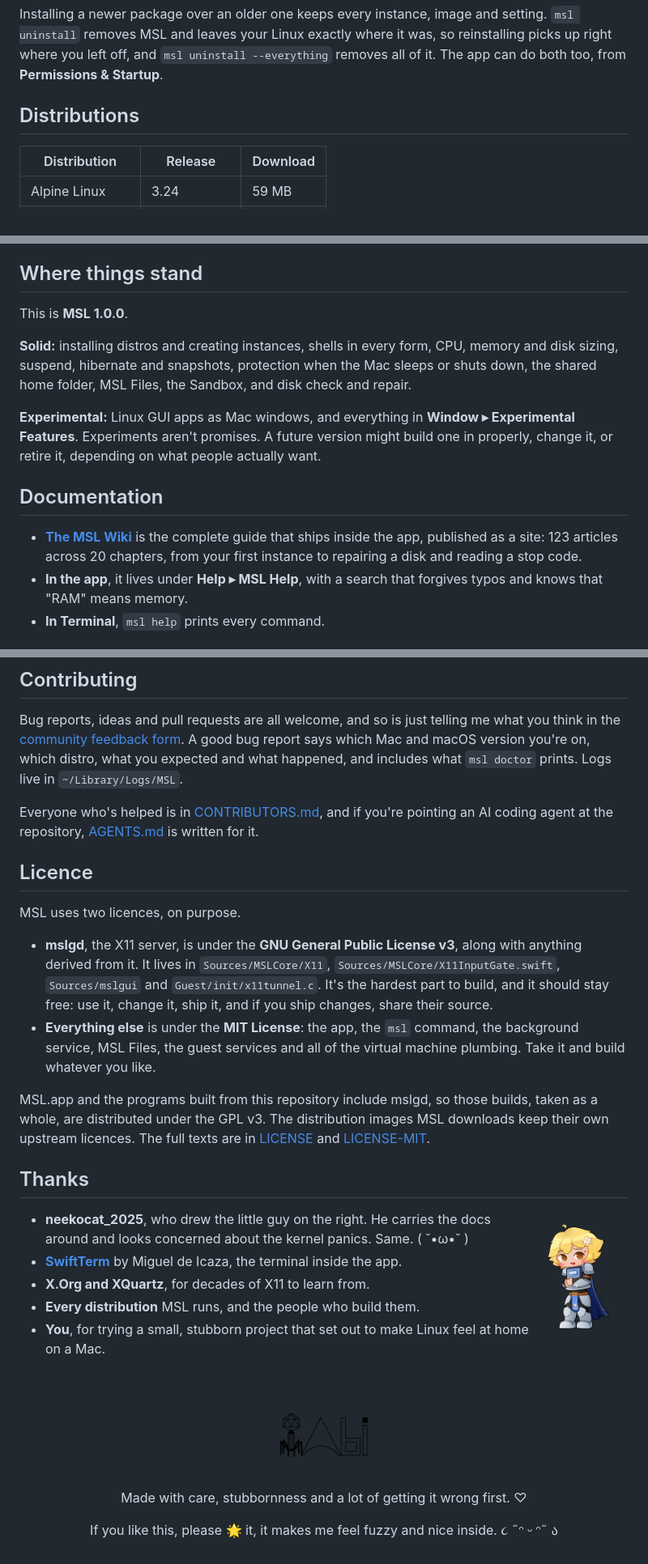
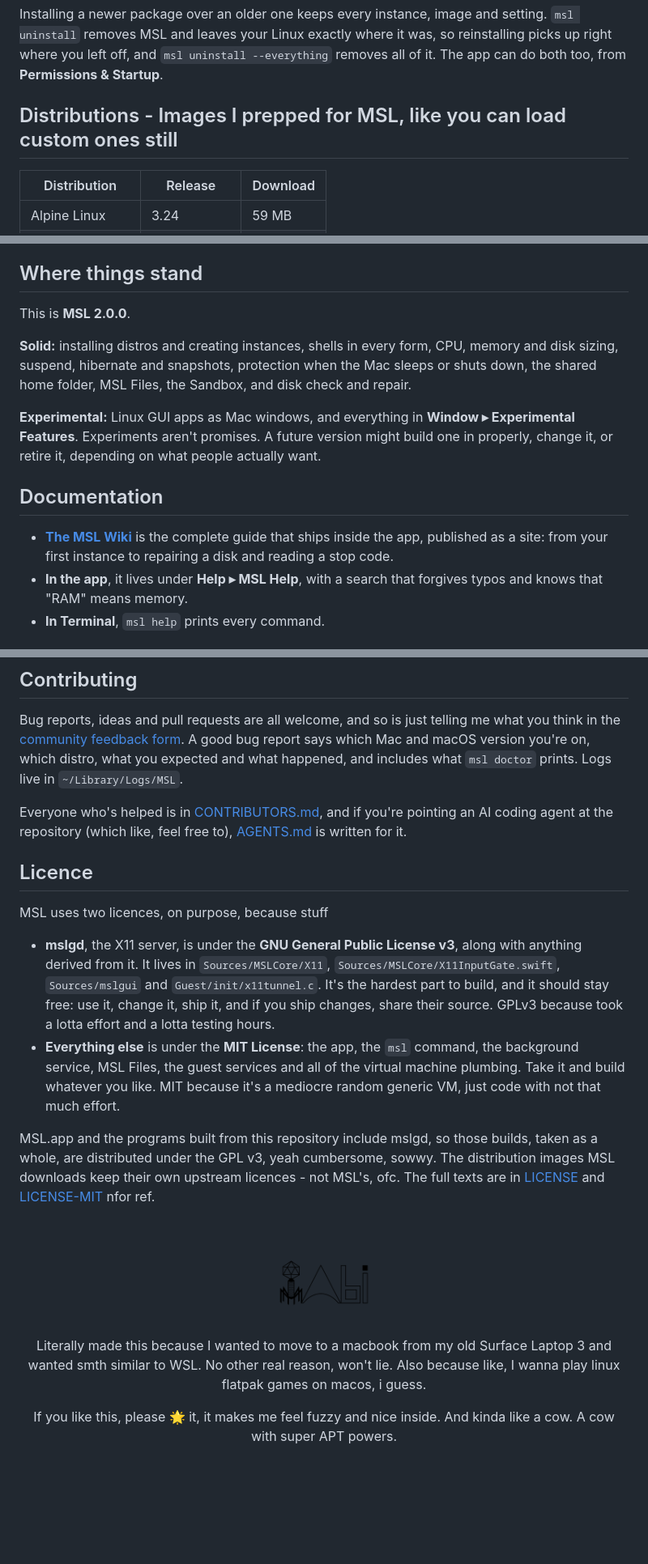
Before and after one commit to MilkmanAbi/MSL, a Markdown page: README.md, 3 parts joined by grey strips. Shown at 81% size. Rendered like a GitHub page; blank space fills up the shorter version.

```diff
--- a/README.md
+++ b/README.md
@@ -229,7 +212,7 @@ GTK 3 and 4 apps run, Qt apps like Krita, GIMP, LibreOffice, galculator and xeye
 
 Installing a newer package over an older one keeps every instance, image and setting. `msl uninstall` removes MSL and leaves your Linux exactly where it was, so reinstalling picks up right where you left off, and `msl uninstall --everything` removes all of it. The app can do both too, from **Permissions & Startup**.
 
-## Distributions
+## Distributions - Images I prepped for MSL, like you can load custom ones still
 
 | Distribution | Release | Download |
 |---|---|---|
@@ -250,7 +233,7 @@ Every image ships with MSL's guest services, git, curl, wget, gcc, make, nano, z
 
 ## Where things stand
 
-This is **MSL 1.0.0**.
+This is **MSL 2.0.0**.
 
 **Solid:** installing distros and creating instances, shells in every form, CPU, memory and disk sizing, suspend, hibernate and snapshots, protection when the Mac sleeps or shuts down, the shared home folder, MSL Files, the Sandbox, and disk check and repair.
 
@@ -258,7 +241,7 @@ This is **MSL 1.0.0**.
 
 ## Documentation
 
-- **[The MSL Wiki](https://milkmanabi.github.io/MSL-Wiki/)** is the complete guide that ships inside the app, published as a site: 123 articles across 20 chapters, from your first instance to repairing a disk and reading a stop code.
+- **[The MSL Wiki](https://milkmanabi.github.io/MSL-Wiki/)** is the complete guide that ships inside the app, published as a site: from your first instance to repairing a disk and reading a stop code.
 - **In the app**, it lives under **Help ▸ MSL Help**, with a search that forgives typos and knows that "RAM" means memory.
 - **In Terminal**, `msl help` prints every command.
 
@@ -274,28 +257,19 @@ This is **MSL 1.0.0**.
 
 Bug reports, ideas and pull requests are all welcome, and so is just telling me what you think in the [community feedback form](https://docs.google.com/forms/d/e/1FAIpQLScJm6KavA6mDJE9ntoH2YPvlsSoEJZaissnvr_b4gG68b3ixA/viewform?usp=dialog). A good bug report says which Mac and macOS version you're on, which distro, what you expected and what happened, and includes what `msl doctor` prints. Logs live in `~/Library/Logs/MSL`.
 
-Everyone who's helped is in [CONTRIBUTORS.md](CONTRIBUTORS.md), and if you're pointing an AI coding agent at the repository, [AGENTS.md](AGENTS.md) is written for it.
+Everyone who's helped is in [CONTRIBUTORS.md](CONTRIBUTORS.md), and if you're pointing an AI coding agent at the repository (which like, feel free to), [AGENTS.md](AGENTS.md) is written for it.
 
 <a id="licence"></a>
 
 ## Licence
 
-MSL uses two licences, on purpose.
+MSL uses two licences, on purpose, because stuff
 
-- **mslgd**, the X11 server, is under the **GNU General Public License v3**, along with anything derived from it. It lives in `Sources/MSLCore/X11`, `Sources/MSLCore/X11InputGate.swift`, `Sources/mslgui` and `Guest/init/x11tunnel.c`. It's the hardest part to build, and it should stay free: use it, change it, ship it, and if you ship changes, share their source.
-- **Everything else** is under the **MIT License**: the app, the `msl` command, the background service, MSL Files, the guest services and all of the virtual machine plumbing. Take it and build whatever you like.
+- **mslgd**, the X11 server, is under the **GNU General Public License v3**, along with anything derived from it. It lives in `Sources/MSLCore/X11`, `Sources/MSLCore/X11InputGate.swift`, `Sources/mslgui` and `Guest/init/x11tunnel.c`. It's the hardest part to build, and it should stay free: use it, change it, ship it, and if you ship changes, share their source.  GPLv3 because took a lotta effort and a lotta testing hours.
+- **Everything else** is under the **MIT License**: the app, the `msl` command, the background service, MSL Files, the guest services and all of the virtual machine plumbing. Take it and build whatever you like. MIT because it's a mediocre random generic VM, just code with not that much effort.
 
-MSL.app and the programs built from this repository include mslgd, so those builds, taken as a whole, are distributed under the GPL v3. The distribution images MSL downloads keep their own upstream licences. The full texts are in [LICENSE](LICENSE) and [LICENSE-MIT](LICENSE-MIT).
+MSL.app and the programs built from this repository include mslgd, so those builds, taken as a whole, are distributed under the GPL v3, yeah cumbersome, sowwy. The distribution images MSL downloads keep their own upstream licences - not MSL's, ofc. The full texts are in [LICENSE](LICENSE) and [LICENSE-MIT](LICENSE-MIT) nfor ref.
 
-## Thanks
-
-<img src="Assets/Mascot.png" width="120" align="right" alt="MSL's mascot, a small knight holding the docs">
-
-- **neekocat_2025**, who drew the little guy on the right. He carries the docs around and looks concerned about the kernel panics. Same. ( ˘•ω•˘ )
-- **[SwiftTerm](https://github.com/migueldeicaza/SwiftTerm)** by Miguel de Icaza, the terminal inside the app.
-- **X.Org and XQuartz**, for decades of X11 to learn from.
-- **Every distribution** MSL runs, and the people who build them.
-- **You**, for trying a small, stubborn project that set out to make Linux feel at home on a Mac.
 
 <br clear="right">
 
@@ -305,9 +279,9 @@ MSL.app and the programs built from this repository include mslgd, so those buil
     <img src="Assets/Abi_Logo-Light.png" width="120" alt="Abi">
   </picture>
   <br>
-  Made with care, stubbornness and a lot of getting it wrong first. ♡
+  Literally made this because I wanted to move to a macbook from my old Surface Laptop 3 and wanted smth similar to WSL. No other real reason, won't lie. Also because like, I wanna play linux flatpak games on macos, i guess.
 </p>
 
 <p align="center">
-  If you like this, please 🌟 it, it makes me feel fuzzy and nice inside. ૮ ˶ᵔ ᵕ ᵔ˶ ა
+  If you like this, please 🌟 it, it makes me feel fuzzy and nice inside. And kinda like a cow. A cow with super APT powers.
 </p>
```
Also changed, not shown: other parts of README.md (+20 -37 lines).
